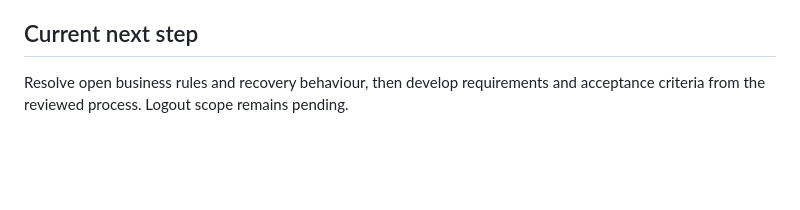
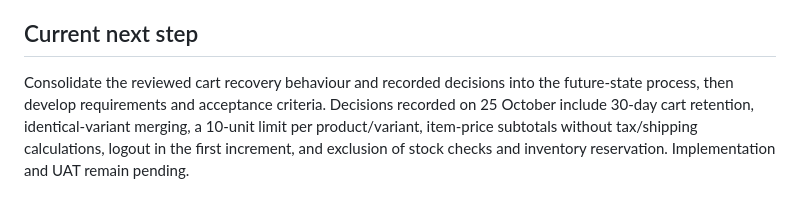
Before and after one commit to kkrishnan937/shopstack-ba-portfolio, a Markdown page: README.md, the part around the change. Drawn GitHub-style; blank space fills up the shorter version.

Commit message:
Record agreed cart retention and demo scope decisions

```diff
--- a/README.md
+++ b/README.md
@@ -64,4 +64,4 @@ Start with the discovery notes. Follow later artifacts through the table above a
 
 ## Current next step
 
-Resolve open business rules and recovery behaviour, then develop requirements and acceptance criteria from the reviewed process. Logout scope remains pending.
+Consolidate the reviewed cart recovery behaviour and recorded decisions into the future-state process, then develop requirements and acceptance criteria. Decisions recorded on 25 October include 30-day cart retention, identical-variant merging, a 10-unit limit per product/variant, item-price subtotals without tax/shipping calculations, logout in the first increment, and exclusion of stock checks and inventory reservation. Implementation and UAT remain pending.
```
Also changed, not shown: docs/process-analysis/prioritization-and-decisions.md (+27 -1 lines).
